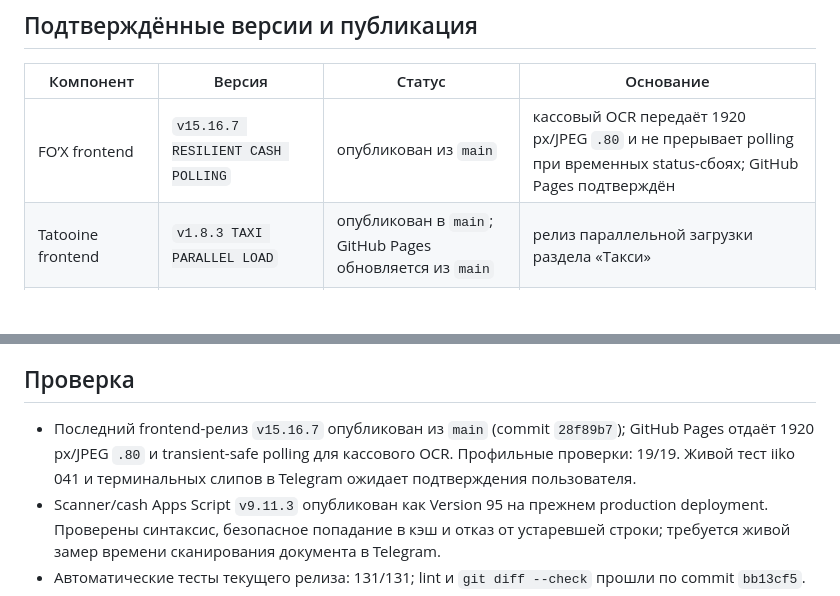
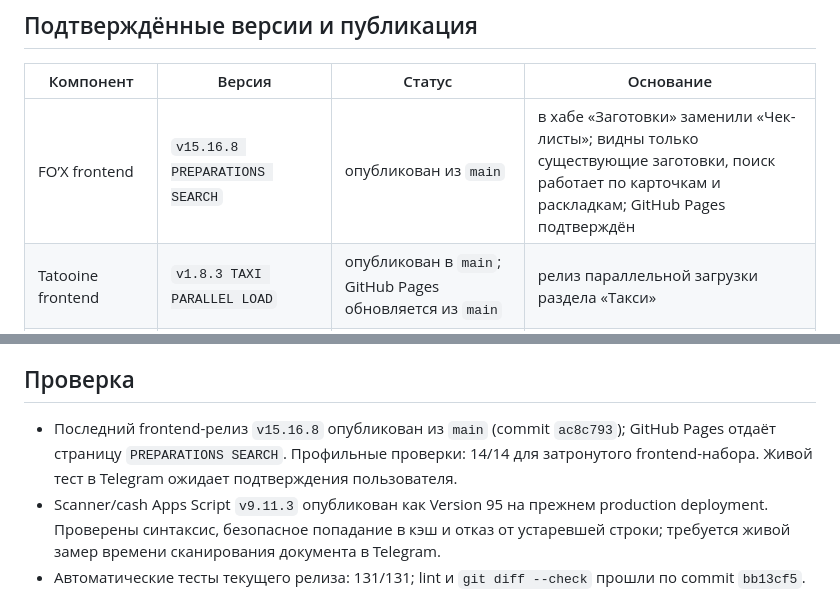
Before and after one commit to kuroebki-blip/Fox-Bar, a Markdown page: PROJECT_STATE.md, 2 parts joined by grey strips. GitHub-like rendering; blank space fills up the shorter version.

Commit message:
docs: record preparations search release

```diff
--- a/PROJECT_STATE.md
+++ b/PROJECT_STATE.md
@@ -16,7 +16,7 @@
 
 | Компонент | Версия | Статус | Основание |
 | --- | --- | --- | --- |
-| FO’X frontend | `v15.16.7 RESILIENT CASH POLLING` | опубликован из `main` | кассовый OCR передаёт 1920 px/JPEG `.80` и не прерывает polling при временных status-сбоях; GitHub Pages подтверждён |
+| FO’X frontend | `v15.16.8 PREPARATIONS SEARCH` | опубликован из `main` | в хабе «Заготовки» заменили «Чек-листы»; видны только существующие заготовки, поиск работает по карточкам и раскладкам; GitHub Pages подтверждён |
 | Tatooine frontend | `v1.8.3 TAXI PARALLEL LOAD` | опубликован в `main`; GitHub Pages обновляется из `main` | релиз параллельной загрузки раздела «Такси» |
 | Scanner/cash Apps Script | `v9.11.3 RECEIPT JOB STATUS CACHE`, Apps Script version 95 | deployment обновлён | прежний Web App URL и deployment ID сохранены; status-polling сканера использует проверяемый кэш строки задания вместо полного чтения ID-колонки |
 | Banquets Apps Script | неизвестно | требует подтверждения пользователя и проверки deployment | исходника production нет в `main` |
@@ -40,7 +40,7 @@ Tatooine `v1.8.3` устраняет Apps Script waterfall в разделе «
 
 ## Проверка
 
-- Последний frontend-релиз `v15.16.7` опубликован из `main` (commit `28f89b7`); GitHub Pages отдаёт 1920 px/JPEG `.80` и transient-safe polling для кассового OCR. Профильные проверки: 19/19. Живой тест iiko 041 и терминальных слипов в Telegram ожидает подтверждения пользователя.
+- Последний frontend-релиз `v15.16.8` опубликован из `main` (commit `ac8c793`); GitHub Pages отдаёт страницу `PREPARATIONS SEARCH`. Профильные проверки: 14/14 для затронутого frontend-набора. Живой тест в Telegram ожидает подтверждения пользователя.
 - Scanner/cash Apps Script `v9.11.3` опубликован как Version 95 на прежнем production deployment. Проверены синтаксис, безопасное попадание в кэш и отказ от устаревшей строки; требуется живой замер времени сканирования документа в Telegram.
 - Автоматические тесты текущего релиза: 131/131; lint и `git diff --check` прошли по commit `bb13cf5`.
 - Публичные GitHub Pages версии FO’X `v15.15.6` и Tatooine публикуются из `main`; для FO’X после публикации нужен живой Telegram-тест сохранения графика.
```
